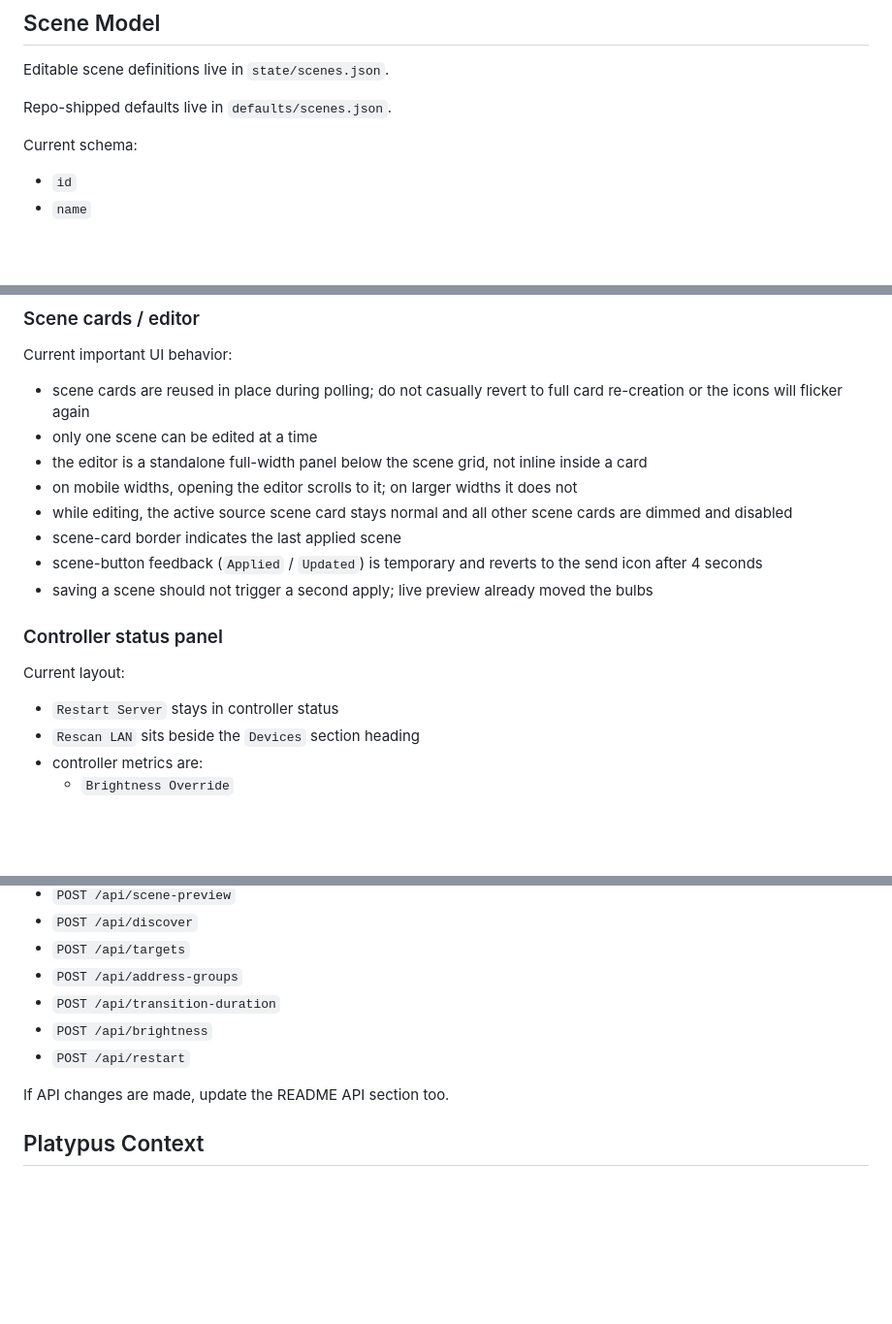
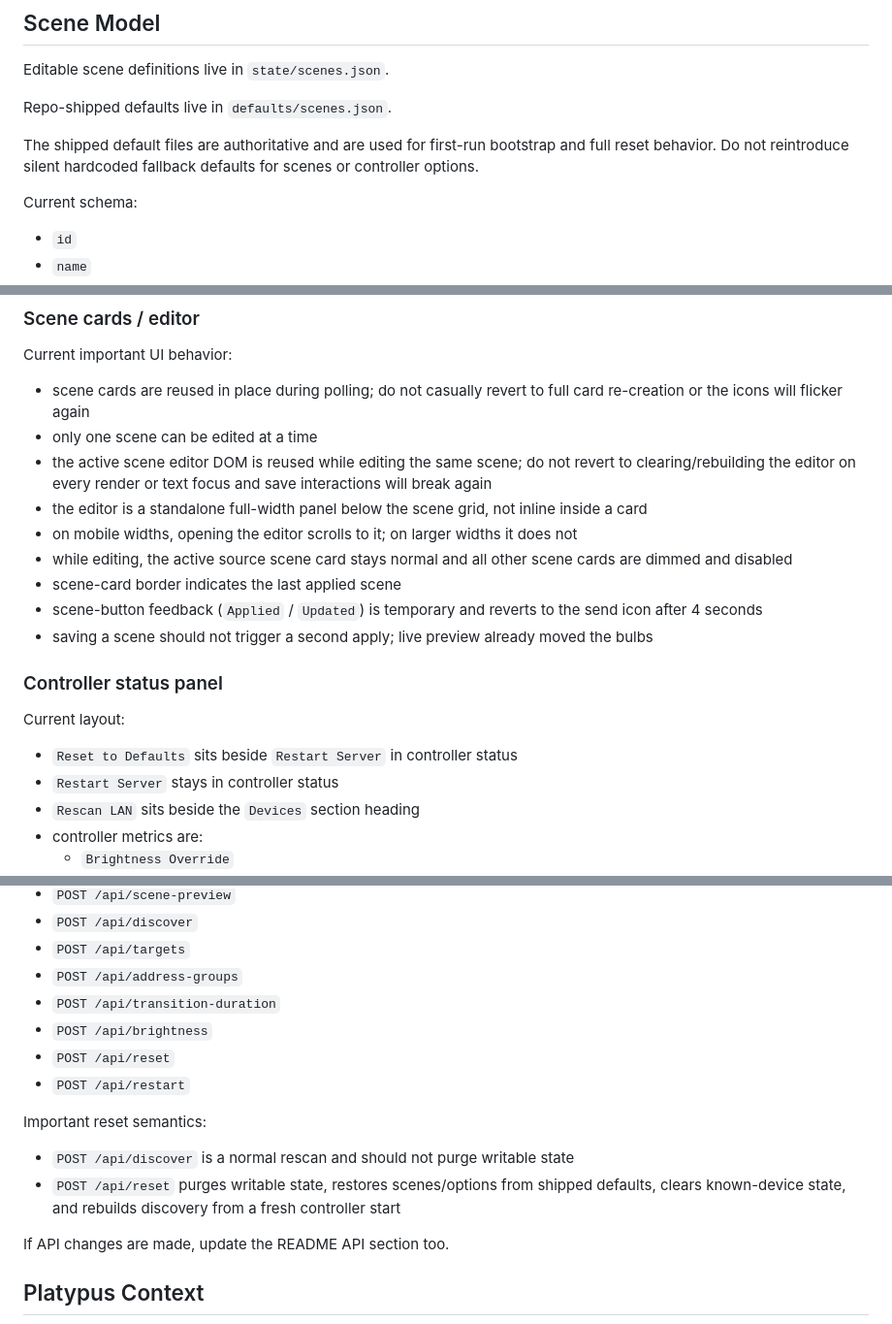
Before and after one commit to israelcurtis/offline-lifx-lan, a Markdown page: AGENTS.md, 3 parts joined by grey strips. Shown at 97% size. GitHub-like rendering; blank space fills up the shorter version.

```diff
--- a/AGENTS.md
+++ b/AGENTS.md
@@ -206,6 +206,9 @@ Editable scene definitions live in `state/scenes.json`.
 
 Repo-shipped defaults live in `defaults/scenes.json`.
 
+The shipped default files are authoritative and are used for first-run bootstrap and full reset behavior.
+Do not reintroduce silent hardcoded fallback defaults for scenes or controller options.
+
 Current schema:
 
 - `id`
@@ -396,6 +399,7 @@ Current important UI behavior:
 
 - scene cards are reused in place during polling; do not casually revert to full card re-creation or the icons will flicker again
 - only one scene can be edited at a time
+- the active scene editor DOM is reused while editing the same scene; do not revert to clearing/rebuilding the editor on every render or text focus and save interactions will break again
 - the editor is a standalone full-width panel below the scene grid, not inline inside a card
 - on mobile widths, opening the editor scrolls to it; on larger widths it does not
 - while editing, the active source scene card stays normal and all other scene cards are dimmed and disabled
@@ -407,6 +411,7 @@ Current important UI behavior:
 
 Current layout:
 
+- `Reset to Defaults` sits beside `Restart Server` in controller status
 - `Restart Server` stays in controller status
 - `Rescan LAN` sits beside the `Devices` section heading
 - controller metrics are:
@@ -467,7 +472,13 @@ Current routes are registered in `src/app-factory.js` and booted by `src/server.
 - `POST /api/address-groups`
 - `POST /api/transition-duration`
 - `POST /api/brightness`
+- `POST /api/reset`
 - `POST /api/restart`
+
+Important reset semantics:
+
+- `POST /api/discover` is a normal rescan and should not purge writable state
+- `POST /api/reset` purges writable state, restores scenes/options from shipped defaults, clears known-device state, and rebuilds discovery from a fresh controller start
 
 If API changes are made, update the README API section too.
 
```
Also changed, not shown: README.md (+16 -0 lines), docs/deploy-linux-docker.md (+7 -2 lines).
